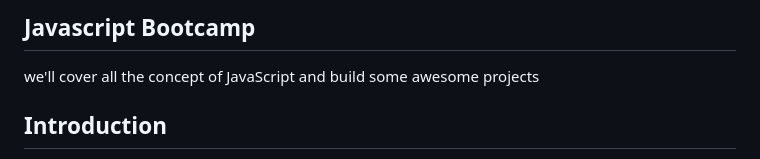
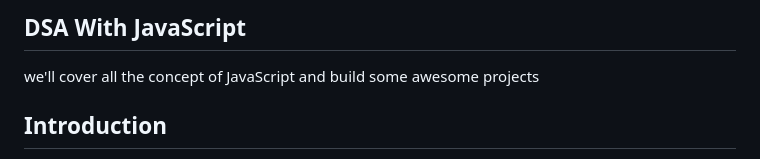
Before and after one commit to annuk123/DSA-with-JavaScript, a Markdown page: README.md, the part around the change. Drawn GitHub-style.

Commit message:
Update README.md
Signed-off-by: Annu Kumari <120681814+annuk123@users.noreply.github.com>

```diff
--- a/README.md
+++ b/README.md
@@ -1,4 +1,4 @@
-## Javascript Bootcamp
+## DSA With JavaScript
 we'll cover all the concept of JavaScript and build some awesome projects
 
 ## Introduction
```
